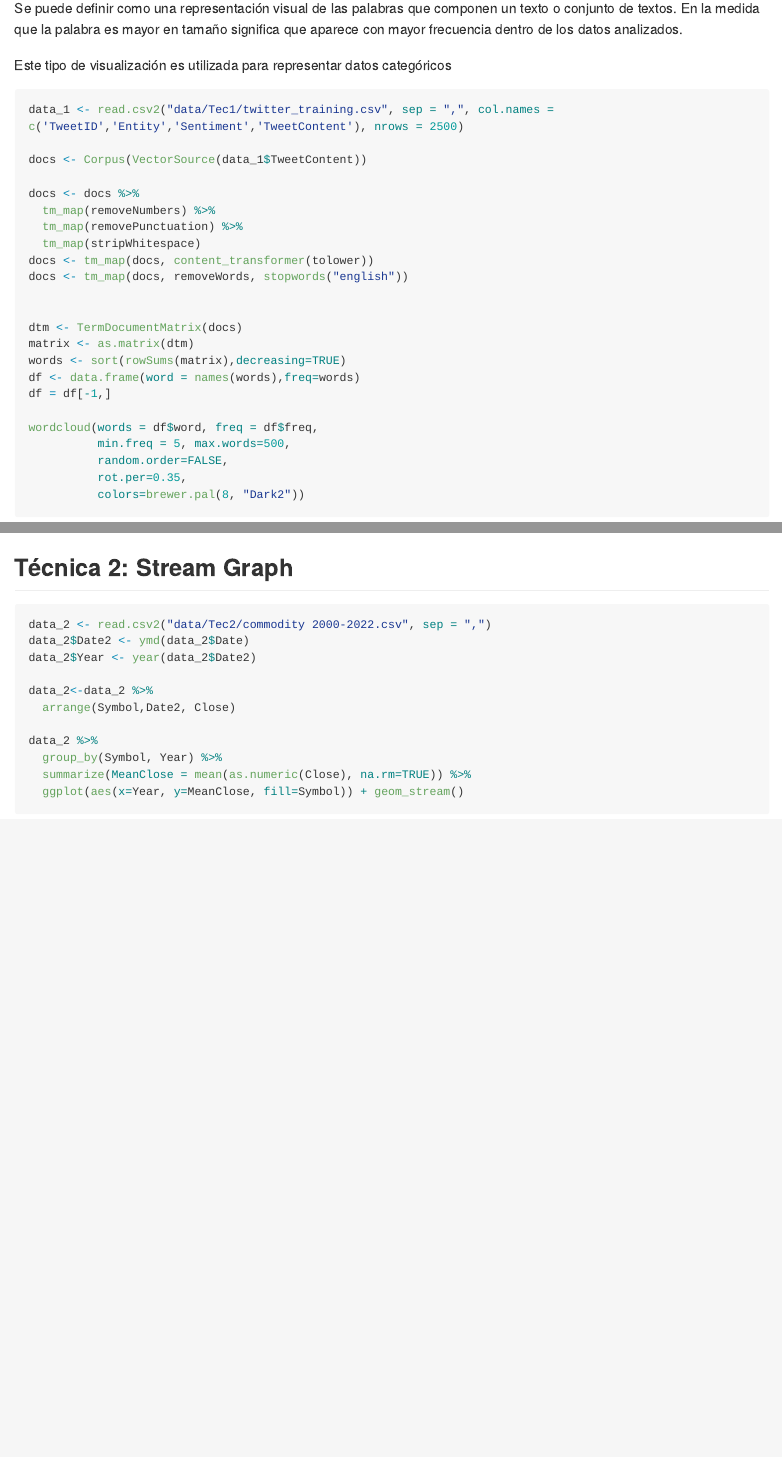
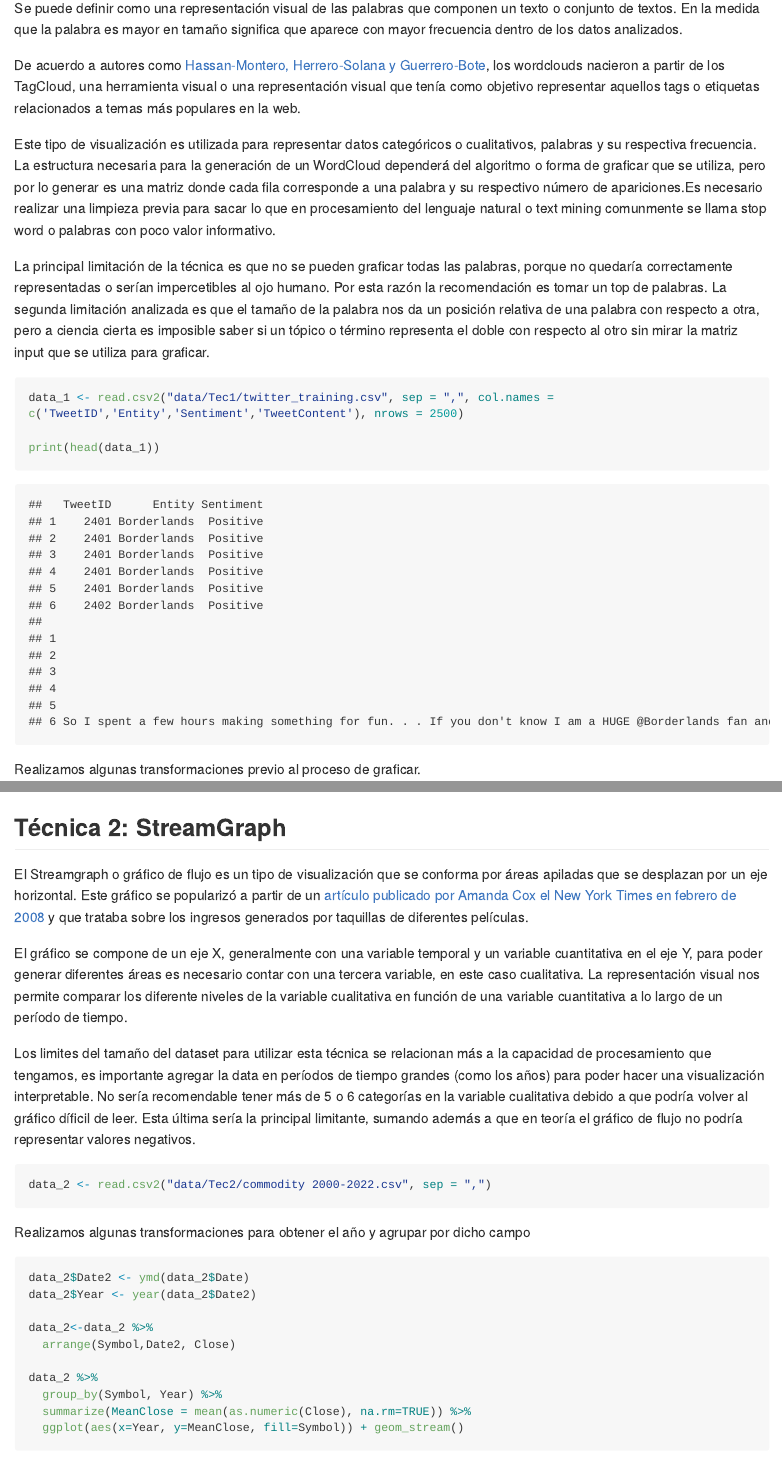
Before and after one commit to Vic16/DataViz_PEC2, an R Markdown document (Readme.Rmd): the page in a window 1100 px wide, from 530 px down, and a second part further down, joined at a grey line. The pictures show the output file Readme.md that the author committed with the source, drawn offline in the style of GitHub; long lines of code are wrapped.

Commit message:
new information about the viz

````diff
--- /dev/null
+++ b/LinkPEC_2.txt
@@ -0,0 +1 @@
+https://github.com/Vic16/DataViz_PEC2
--- a/Readme.Rmd
+++ b/Readme.Rmd
@@ -30,8 +30,19 @@ library(waffle)
 ## Técnica 1: Wordcloud
 Se puede definir como una representación visual de las palabras que componen un texto o conjunto de textos. En la medida que la palabra es mayor en tamaño significa que aparece con mayor frecuencia dentro de los datos analizados.
 
-Este tipo de visualización es utilizada para representar datos categóricos
+De acuerdo a autores como [Hassan-Montero, Herrero-Solana y Guerrero-Bote](https://yusef.es/tagclouds_eyetracking.pdf), los wordclouds nacieron a partir de los TagCloud, una herramienta visual o una representación visual que tenía como objetivo representar aquellos tags o etiquetas relacionados a temas más populares en la web.
+
+Este tipo de visualización es utilizada para representar datos categóricos o cualitativos, palabras y su respectiva frecuencia. La estructura necesaria para la generación de un WordCloud dependerá del algoritmo o forma de graficar que se utiliza, pero por lo generar es una matriz donde cada fila corresponde a una palabra y su respectivo número de apariciones.Es necesario realizar una limpieza previa para sacar lo que en procesamiento del lenguaje natural o text mining comunmente se llama stop word o palabras con poco valor informativo.
+
+La principal limitación de la técnica es que no se pueden graficar todas las palabras, porque no quedaría correctamente representadas o serían impercetibles al ojo humano. Por esta razón la recomendación es tomar un top de palabras. La segunda limitación analizada es que el tamaño de la palabra nos da un posición relativa de una palabra con respecto a otra, pero a ciencia cierta es imposible saber si un tópico o término representa el doble con respecto al otro sin mirar la matriz input que se utiliza para graficar.
+
+
 
 ```{r}
 data_1 <- read.csv2("data/Tec1/twitter_training.csv", sep = ",", col.names = c('TweetID','Entity','Sentiment','TweetContent'), nrows = 2500)
 
+print(head(data_1))
+```
+
+
+Realizamos algunas transformaciones previo al proceso de graficar.
@@ -58,10 +71,24 @@ wordcloud(words = df$word, freq = df$freq,
           colors=brewer.pal(8, "Dark2"))
 ```
 
-## Técnica 2: Stream Graph
+
+## Técnica 2: StreamGraph
+
+El Streamgraph o gráfico de flujo es un tipo de visualización que se conforma por áreas apiladas que se desplazan por un eje horizontal. Este gráfico se popularizó a partir de un [artículo publicado por Amanda Cox el New York Times en febrero de 2008](https://en.wikipedia.org/wiki/Streamgraph) y que trataba sobre los ingresos generados por taquillas de diferentes películas.
+
+El gráfico se compone de un eje X, generalmente con una variable temporal y un variable cuantitativa en el eje Y, para poder generar diferentes áreas es necesario contar con una tercera variable, en este caso cualitativa. La representación visual nos permite comparar los diferente niveles de la variable cualitativa en función de una variable cuantitativa a lo largo de un período de tiempo.
+
+Los limites del tamaño del dataset para utilizar esta técnica se relacionan más a la capacidad de procesamiento que tengamos, es importante agregar la data en períodos de tiempo grandes (como los años) para poder hacer una visualización interpretable. No sería recomendable tener más de 5 o 6 categorías en la variable cualitativa debido a que podría volver al gráfico díficil de leer. Esta última sería la principal limitante, sumando además a que en teoría el gráfico de flujo no podría representar valores negativos.
+
 
 ```{r}
 data_2 <- read.csv2("data/Tec2/commodity 2000-2022.csv", sep = ",")
+```
+
+Realizamos algunas transformaciones para obtener el año y agrupar por dicho campo
+
+```{r}
+
 data_2$Date2 <- ymd(data_2$Date)
 data_2$Year <- year(data_2$Date2)
 
````
Also changed, not shown: Readme.md, Readme_files/figure-gfm/unnamed-chunk-10-1.png (added), Readme_files/figure-gfm/unnamed-chunk-2-1.png, Readme_files/figure-gfm/unnamed-chunk-3-1.png, Readme_files/figure-gfm/unnamed-chunk-5-1.png (added), Readme_files/figure-gfm/unnamed-chunk-6-1.png (added), Readme.Rmd (6 more changed lines).
